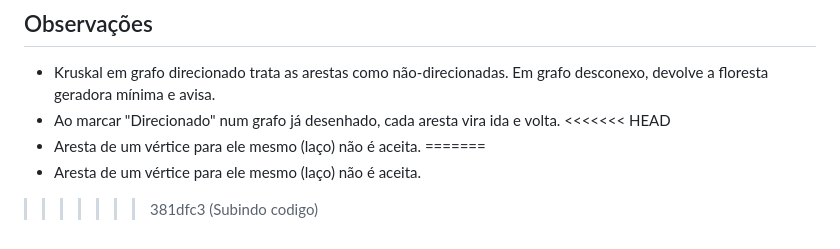
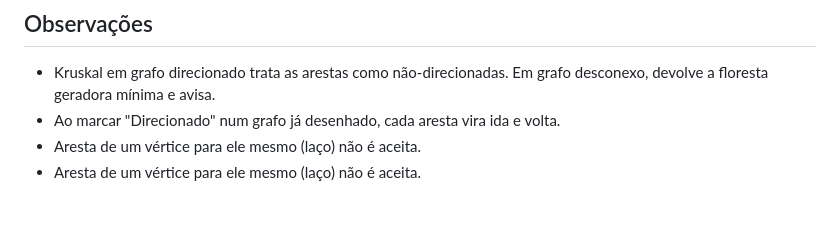
Before and after one commit to ThiagoBrandaorj/Smart-cities-graph, a Markdown page: README.md, the part around the change. Rendered like a GitHub page; blank space fills up the shorter version.

Commit message:
Fix merge conflict in README.md

```diff
--- a/README.md
+++ b/README.md
@@ -110,8 +110,5 @@ Grafo aleatório com 100.000 vértices e cerca de 400.000 arestas:
 - Kruskal em grafo direcionado trata as arestas como não-direcionadas. Em grafo desconexo, devolve
   a floresta geradora mínima e avisa.
 - Ao marcar "Direcionado" num grafo já desenhado, cada aresta vira ida e volta.
-<<<<<<< HEAD
 - Aresta de um vértice para ele mesmo (laço) não é aceita.
-=======
 - Aresta de um vértice para ele mesmo (laço) não é aceita.
->>>>>>> 381dfc3 (Subindo codigo)
```
